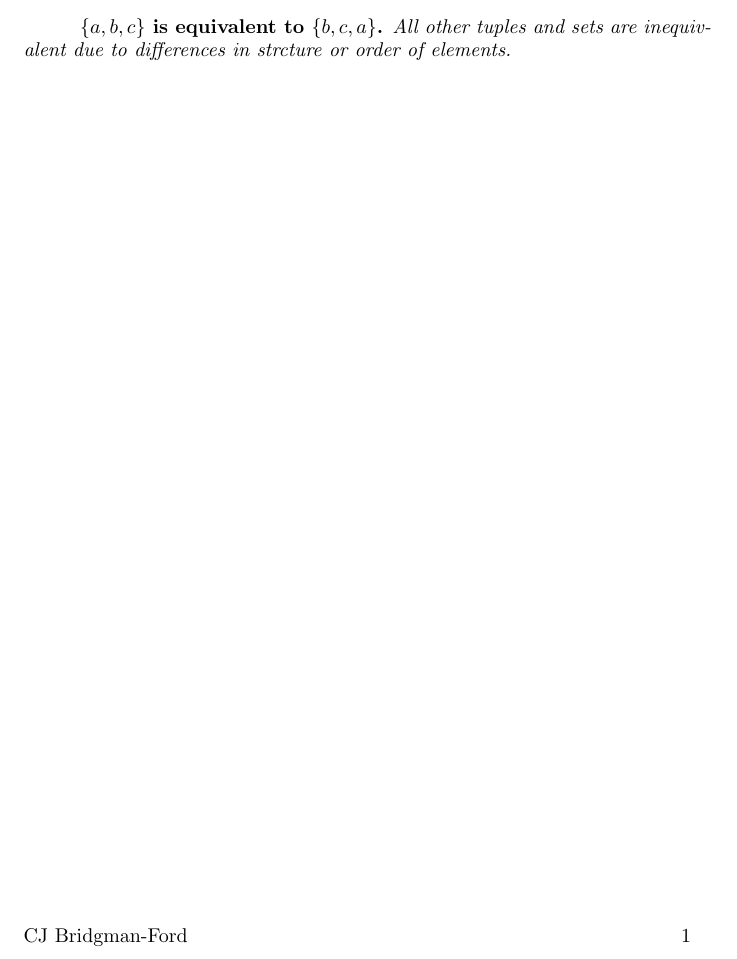
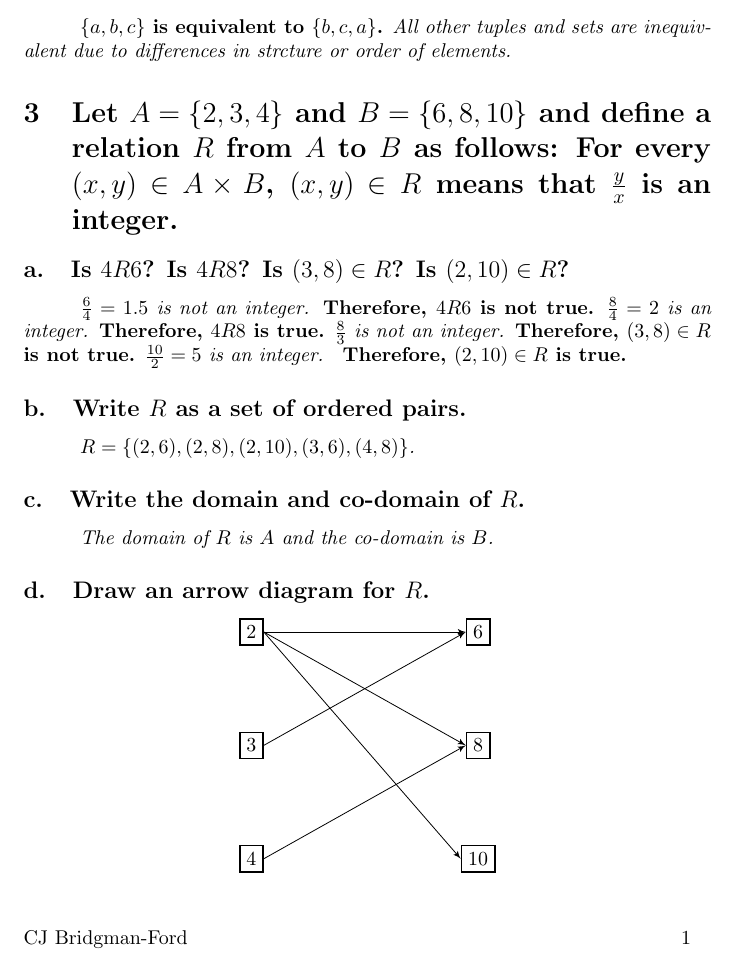
Before and after one commit to cjikaika/cs23s24, a LaTeX problem sheet (assignments/AS#3/assignment3.tex): part of page 2 of 2, cut so that both start at the same text. Compiled offline with pdfLaTeX.

Commit message:
AS#3: 3/7 Problems Completed

```diff
--- a/assignments/AS#3/assignment3.tex
+++ b/assignments/AS#3/assignment3.tex
@@ -4,6 +4,9 @@
 % Packages:
 \usepackage{fancyhdr}
 \usepackage{amsmath}
+\usepackage{graphicx}
+\usepackage{tikz}
+\usetikzlibrary{arrows}
 
 % Title Page Information:
 \title{CS23 Assignment Three}
@@ -23,6 +26,10 @@
 \fancyfoot[L]{\authorname}
 \fancyfoot[C]{}
 \fancyfoot[R]{\pagenumber}
+
+% Bigcircled command:
+
+\newcommand\Bigcircled[1]{\raisebox{-0.5mm}{\scalebox{1.7}{$\textcircled{#1}$}}}
 
 % End of Preamble.
 
@@ -52,6 +59,44 @@
 
 % Problem 3:
 
+\section{Let $A = \{2, 3, 4\}$ and $B = \{6, 8, 10\}$ and define
+    a relation $R$ from $A$ to $B$ as follows:
+    For every $(x, y) \in A \times B$, $(x, y) \in R$ means that
+    $\frac{y}{x}$ is an integer.}
+\subsection{Is $4R6$? Is $4R8$? Is $(3,8) \in R$? Is $(2,10) \in R$?}
+\hspace{1cm}\textit{$\frac{6}{4} = 1.5$ is not an integer.}\textbf{ Therefore,
+    $4R6$ is not true.}\textit{ $\frac{8}{4} = 2$ is an integer.}\textbf{ Therefore,
+    $4R8$ is true.}\textit{ $\frac{8}{3}$ is not an integer.}\textbf{ Therefore,
+    $(3,8) \in R$ is not true.}\textit{ $\frac{10}{2} = 5$ is an integer.}
+    \textbf{ Therefore, $(2,10) \in R$ is true.}
+\subsection{Write $R$ as a set of ordered pairs.}
+\hspace{1cm}\textit{$R = \{(2,6),(2,8),(2,10),(3,6),(4,8)\}$.}
+\subsection{Write the domain and co-domain of $R$.}
+\hspace{1cm}\textit{The domain of $R$ is $A$ and the co-domain is $B$.}
+\subsection{Draw an arrow diagram for $R$.}
+\begin{center}
+    \begin{tikzpicture}
+        [
+            > = latex', box/.style = {rectangle, draw=black, thick, align=center}
+        ]
+        \node [box] at (-2, 0)(box2) {2};
+        \node [box] at (2, 0) (box6) {6};
+        \node [box] at (-2, -2)(box3) {3};
+        \node [box] at (2, -2) (box8) {8};
+        \node [box] at (-2, -4)(box4) {4};
+        \node [box] at (2, -4) (box10) {10};
+
+        \draw[->] (box2.east) -- (box6.west);
+        \draw[->] (box2.east) -- (box8.west);
+        \draw[->] (box2.east) -- (box10.west);
+        \draw[->] (box3.east) -- (box6.west);
+        \draw[->] (box4.east) -- (box8.west);
+    \end{tikzpicture}
+\end{center}
+\clearpage
+
+% Problem 4:
+
 
 
 \end{document}
```
Also changed, not shown: assignments/AS#3/assignment3.pdf, 3 other files.
